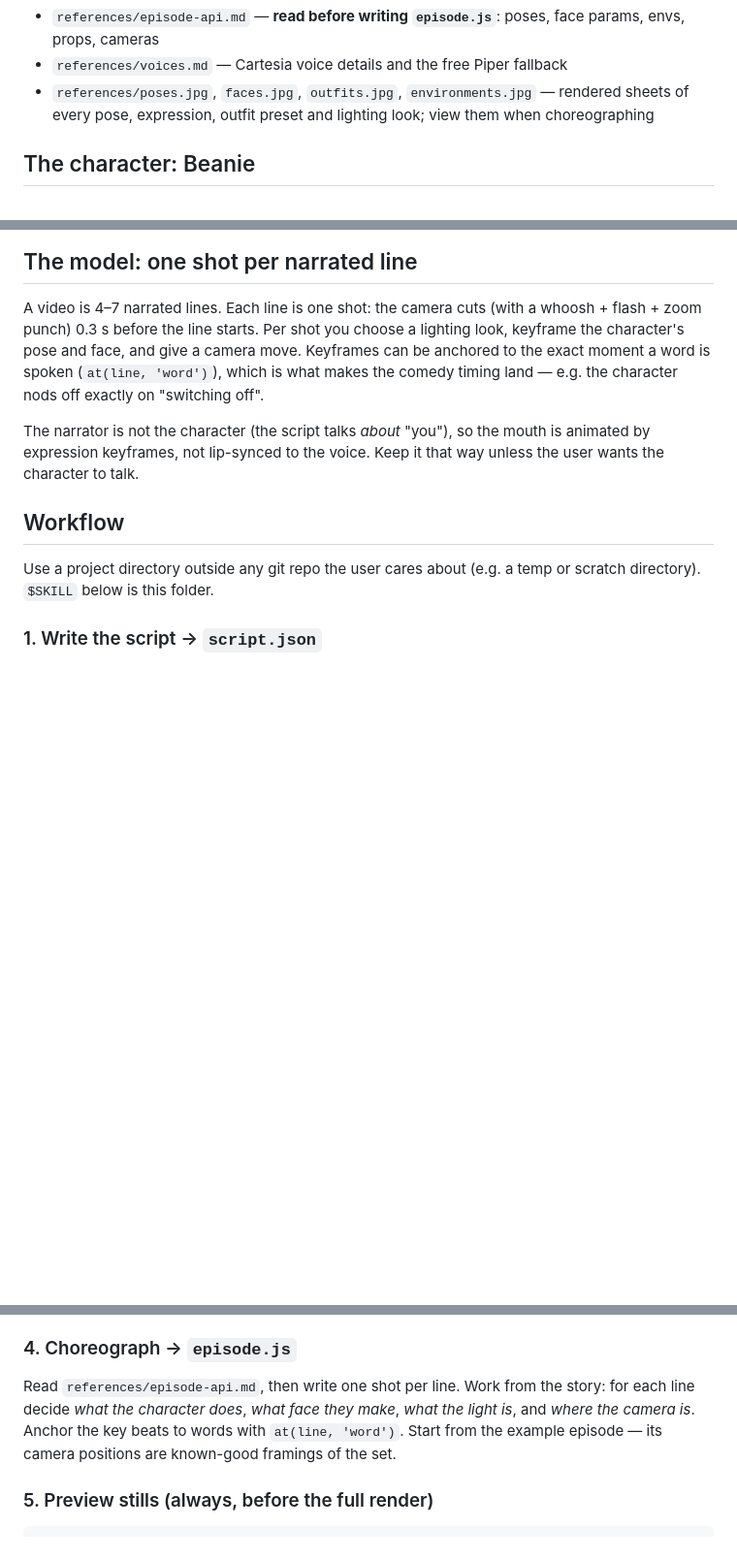
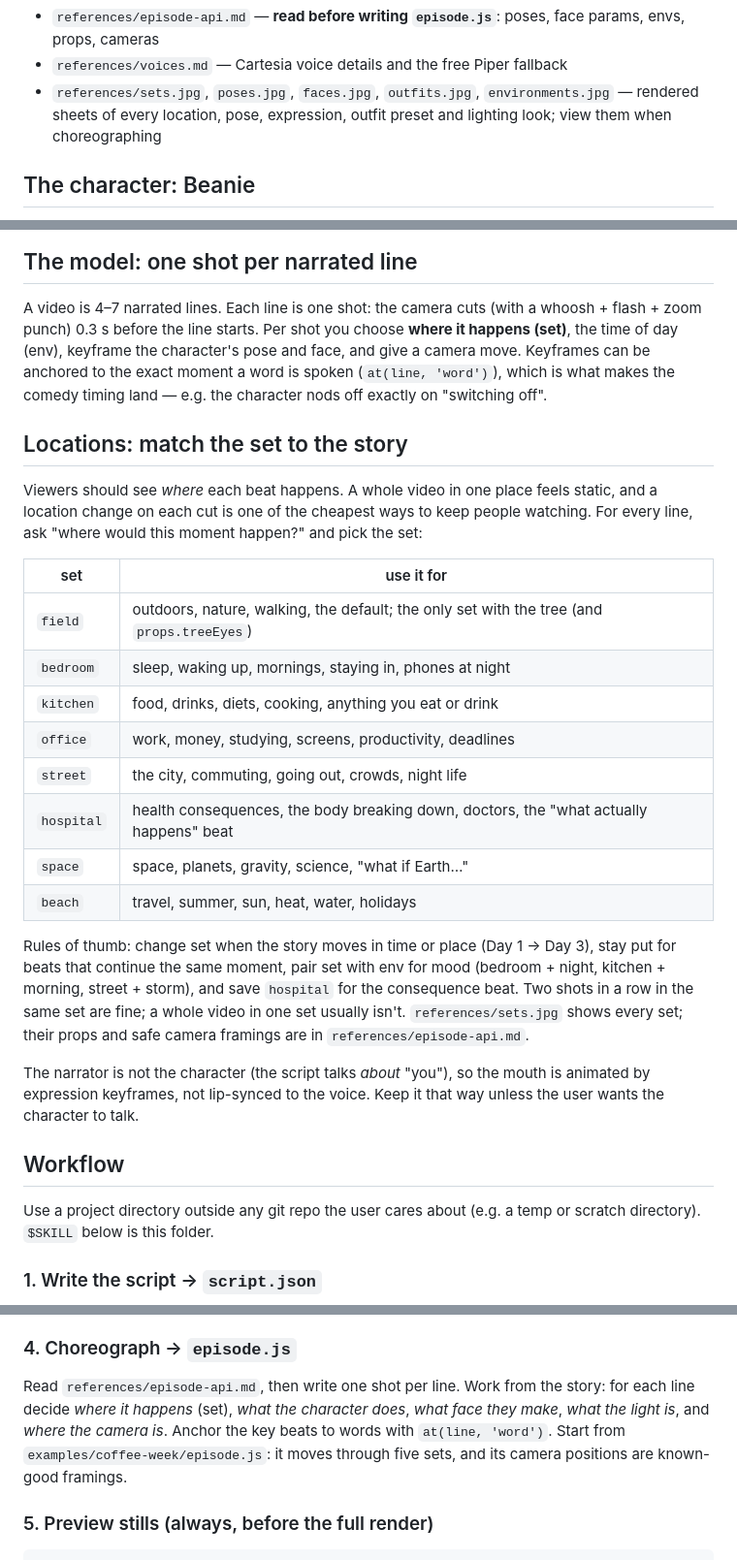
Before and after one commit to SaiAkashNeela/cartoon-short-skill, a Markdown page: cartoon-shorts/SKILL.md, 3 parts joined by grey strips. Shown at 97% size. Rendered like a GitHub page; blank space fills up the shorter version.

````diff
--- a/cartoon-shorts/SKILL.md
+++ b/cartoon-shorts/SKILL.md
@@ -21,7 +21,8 @@ The skill lives in this folder:
   the coffee one shows props (mug, cup pyramid), word-anchored SFX cues and a mug held through every pose
 - `references/episode-api.md` — **read before writing `episode.js`**: poses, face params, envs, props, cameras
 - `references/voices.md` — Cartesia voice details and the free Piper fallback
-- `references/poses.jpg`, `faces.jpg`, `outfits.jpg`, `environments.jpg` — rendered sheets of every pose, expression, outfit preset and lighting look; view them when choreographing
+- `references/sets.jpg`, `poses.jpg`, `faces.jpg`, `outfits.jpg`, `environments.jpg` — rendered sheets of every location, pose,
+  expression, outfit preset and lighting look; view them when choreographing
 
 ## The character: Beanie
 
@@ -45,9 +46,31 @@ author; never copy it into someone else's video. `new_project.sh` strips it from
 ## The model: one shot per narrated line
 
 A video is 4–7 narrated lines. Each line is one shot: the camera cuts (with a whoosh + flash + zoom punch)
-0.3 s before the line starts. Per shot you choose a lighting look, keyframe the character's pose and face,
-and give a camera move. Keyframes can be anchored to the exact moment a word is spoken (`at(line, 'word')`),
+0.3 s before the line starts. Per shot you choose **where it happens (set)**, the time of day (env), keyframe the
+character's pose and face, and give a camera move. Keyframes can be anchored to the exact moment a word is spoken (`at(line, 'word')`),
 which is what makes the comedy timing land — e.g. the character nods off exactly on "switching off".
+
+## Locations: match the set to the story
+
+Viewers should see *where* each beat happens. A whole video in one place feels static, and a location change on each
+cut is one of the cheapest ways to keep people watching. For every line, ask "where would this moment happen?"
+and pick the set:
+
+| set | use it for |
+|---|---|
+| `field` | outdoors, nature, walking, the default; the only set with the tree (and `props.treeEyes`) |
+| `bedroom` | sleep, waking up, mornings, staying in, phones at night |
+| `kitchen` | food, drinks, diets, cooking, anything you eat or drink |
+| `office` | work, money, studying, screens, productivity, deadlines |
+| `street` | the city, commuting, going out, crowds, night life |
+| `hospital` | health consequences, the body breaking down, doctors, the "what actually happens" beat |
+| `space` | space, planets, gravity, science, "what if Earth…" |
+| `beach` | travel, summer, sun, heat, water, holidays |
+
+Rules of thumb: change set when the story moves in time or place (Day 1 → Day 3), stay put for beats that continue
+the same moment, pair set with env for mood (bedroom + night, kitchen + morning, street + storm), and save
+`hospital` for the consequence beat. Two shots in a row in the same set are fine; a whole video in one set usually isn't.
+`references/sets.jpg` shows every set; their props and safe camera framings are in `references/episode-api.md`.
 
 The narrator is not the character (the script talks *about* "you"), so the mouth is animated by
 expression keyframes, not lip-synced to the voice. Keep it that way unless the user wants the character to talk.
@@ -92,9 +115,9 @@ to its punctuation, so punctuate the script the way it should be spoken.
 
 ### 4. Choreograph → `episode.js`
 Read `references/episode-api.md`, then write one shot per line. Work from the story: for each line decide
-*what the character does*, *what face they make*, *what the light is*, and *where the camera is*. Anchor the key
-beats to words with `at(line, 'word')`. Start from the example episode — its camera positions are known-good
-framings of the set.
+*where it happens* (set), *what the character does*, *what face they make*, *what the light is*, and *where the camera is*. Anchor the key
+beats to words with `at(line, 'word')`. Start from `examples/coffee-week/episode.js`: it moves through five sets, and its camera positions are known-good
+framings.
 
 ### 5. Preview stills (always, before the full render)
 ```bash
````
Also changed, not shown: other parts of cartoon-shorts/SKILL.md (+1 -1 lines), README.md (+9 -3 lines), cartoon-shorts/references/episode-api.md (+26 -3 lines), docs/images/sets.jpg (added), 6 other files.
